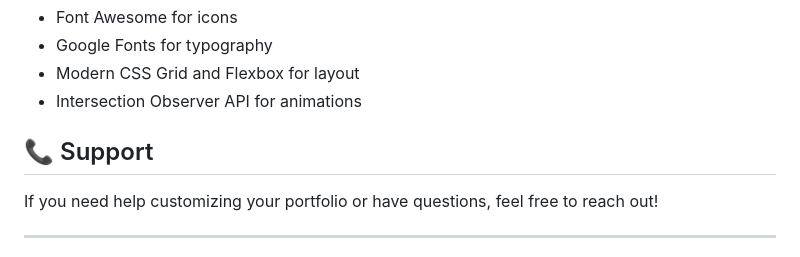
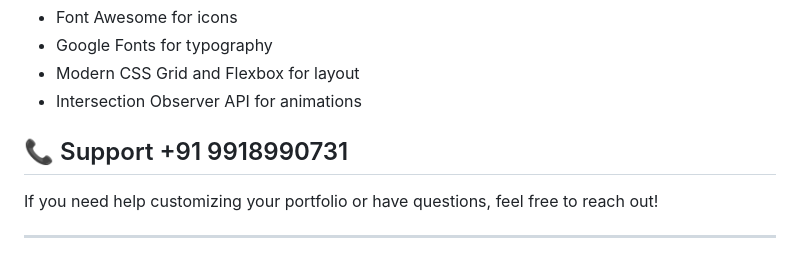
Before and after one commit to shobhnath123/shobhnath123.github.io, a Markdown page: README.md, the part around the change. Rendered like a GitHub page.

Commit message:
add contact number

```diff
--- a/README.md
+++ b/README.md
@@ -218,7 +218,7 @@ This project is open source and available under the [MIT License](LICENSE).
 - Modern CSS Grid and Flexbox for layout
 - Intersection Observer API for animations
 
-## 📞 Support
+## 📞 Support +91 9918990731
 
 If you need help customizing your portfolio or have questions, feel free to reach out!
 
```
